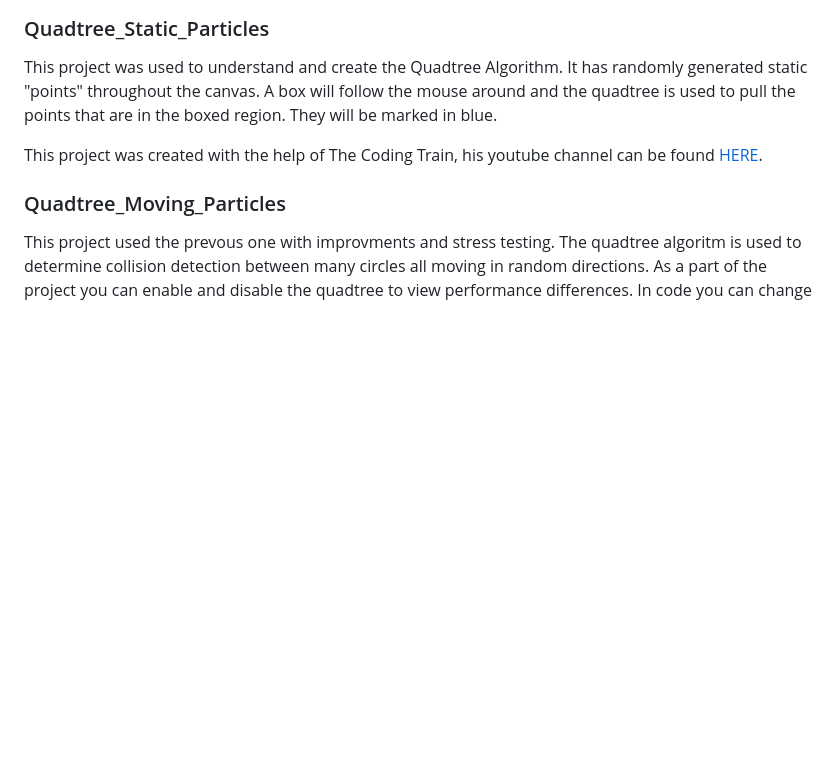
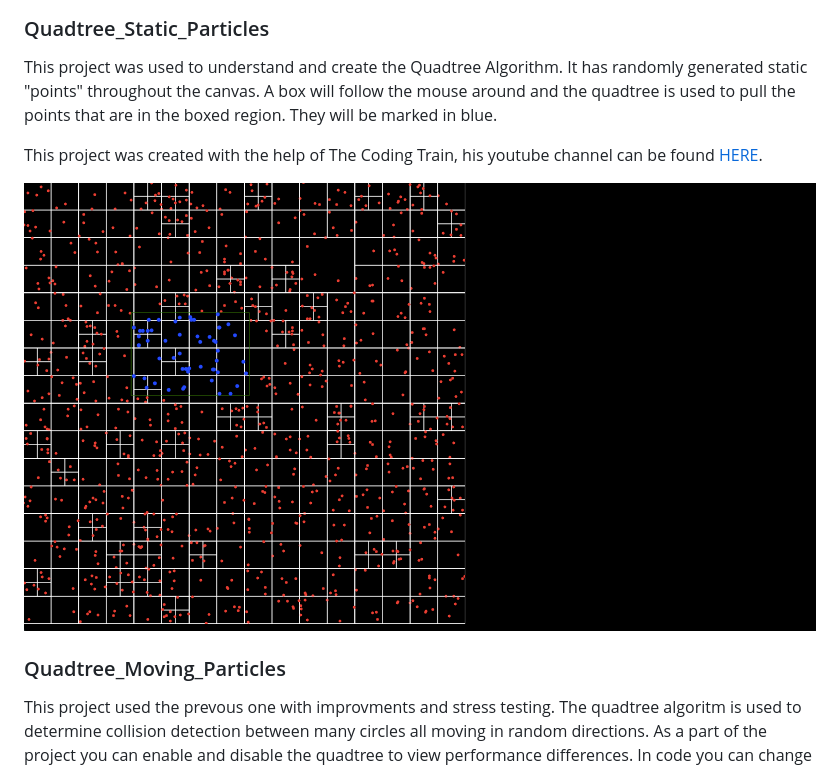
Before and after one commit to jkdean1/ProjectP, a Markdown page: TestProjects/README.md, the part around the change. Rendered like a GitHub page; pictures changed too: TestProjects/images/ScreenShot1.png (added); blank space fills up the shorter version.

```diff
--- a/TestProjects/README.md
+++ b/TestProjects/README.md
@@ -22,7 +22,7 @@ This project was used to understand and create the Quadtree Algorithm. It has ra
 
 This project was created with the help of The Coding Train, his youtube channel can be found [HERE](https://www.youtube.com/user/shiffman).
 
-
+![Screen Shot 1](images/ScreenShot1.png)
 
 ### Quadtree_Moving_Particles
 
```
